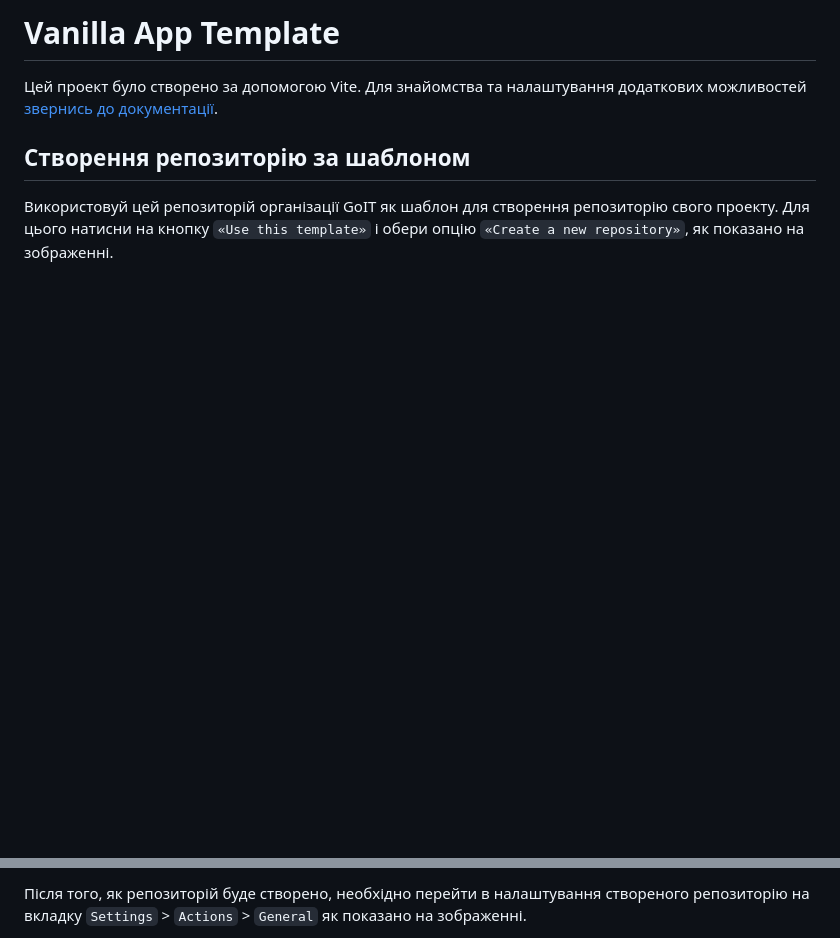
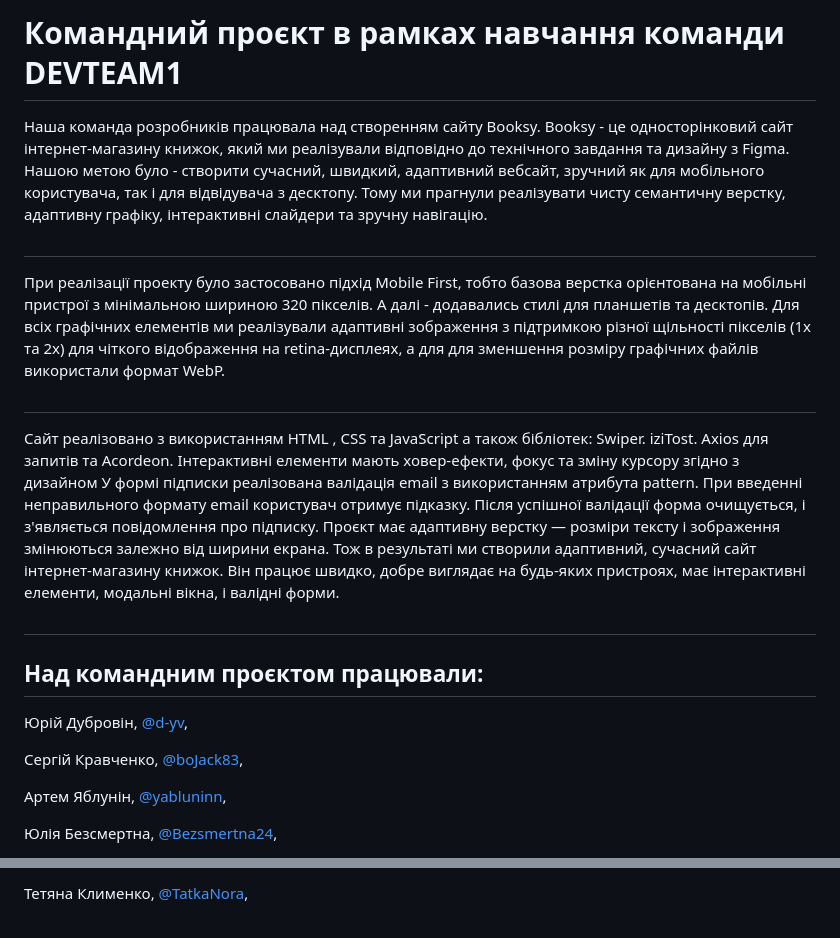
Before and after one commit to d-yv/dev1team, a Markdown page: README.md, 2 parts joined by grey strips. Rendered like a GitHub page; blank space fills up the shorter version.

```diff
--- a/README.md
+++ b/README.md
@@ -1,11 +1,49 @@
-# Vanilla App Template
+# Командний проєкт в рамках навчання команди DEVTEAM1
+Наша команда розробників працювала над створенням сайту Booksy.
+Booksy - це односторінковий сайт інтернет-магазину
+книжок, який ми реалізували відповідно до технічного
+завдання та дизайну з Figma.
+Нашою метою було -  створити сучасний, швидкий,
+адаптивний вебсайт, зручний як для мобільного
+користувача, так і для відвідувача з десктопу.
+Тому ми прагнули реалізувати чисту семантичну верстку,
+адаптивну графіку, інтерактивні слайдери та зручну
+навігацію.
+##
+При реалізації проекту було застосовано підхід Mobile
+First, тобто базова верстка орієнтована на мобільні
+пристрої з мінімальною шириною 320 пікселів. А далі -
+додавались стилі для планшетів та десктопів.
+Для всіх графічних елементів ми реалізували адаптивні
+зображення з підтримкою різної щільності пікселів (1x та
+2x) для чіткого відображення на retina-дисплеях, а для  для
+зменшення розміру графічних файлів використали формат
+WebP.
+##
+Сайт реалізовано з використанням HTML , CSS та
+JavaScript а також бібліотек: Swiper. iziTost. Axios для
+запитів та Acordeon.
+Інтерактивні елементи мають ховер-ефекти, фокус
+та зміну курсору згідно з дизайном
+У формі підписки реалізована валідація email з
+використанням атрибута pattern.
+ При введенні неправильного формату email користувач
+отримує підказку.
+ Після успішної валідації форма очищується, і з'являється
+повідомлення про підписку.
+Проєкт має адаптивну верстку — розміри тексту і
+зображення змінюються залежно від ширини екрана. Тож в
+результаті ми створили адаптивний, сучасний сайт
+інтернет-магазину книжок. Він працює швидко, добре
+виглядає на будь-яких пристроях, має інтерактивні
+елементи, модальні вікна, і валідні форми.
+##
+## Над командним проєктом працювали:
+Юрій Дубровін, [@d-yv](https://github.com/d-yv),
 
-Цей проект було створено за допомогою Vite. Для знайомства та налаштування
-додаткових можливостей [звернись до документації](https://vitejs.dev/).
+Сергій Кравченко, [@boJack83](https://github.com/boJack83),
 
-## Створення репозиторію за шаблоном
+Артем Яблунін, [@yabluninn](https://github.com/yabluninn),
 
-Використовуй цей репозиторій організації GoIT як шаблон для створення
-репозиторію свого проекту. Для цього натисни на кнопку `«Use this template»` і
-обери опцію `«Create a new repository»`, як показано на зображенні.
+Юлія Безсмертна, [@Bezsmertna24](https://github.com/Bezsmertna24),
 
@@ -19,5 +55,3 @@
 
-Після того, як репозиторій буде створено, необхідно перейти в налаштування
-створеного репозиторію на вкладку `Settings` > `Actions` > `General` як показано
-на зображенні.
+Тетяна Клименко, [@TatkaNora](https://github.com/TatkaNora),
 
```
Also changed, not shown: other parts of README.md (+5 -94 lines).
